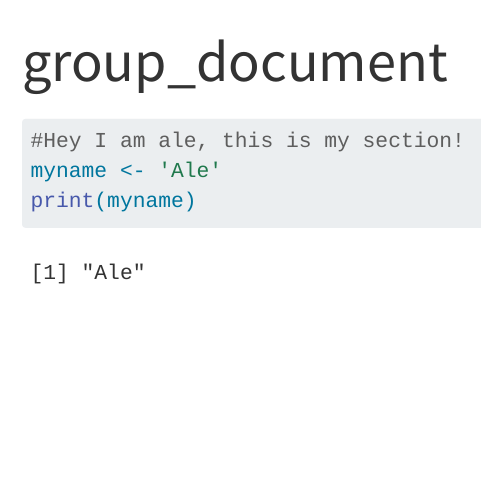
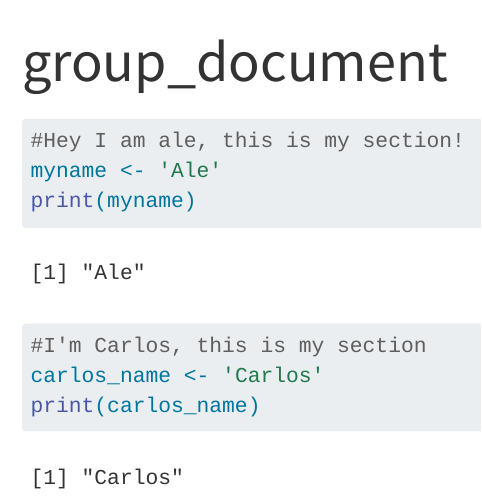
Before and after one commit to rforbiodatascience25/group03, a Quarto document (group_document.qmd): the page in a window 1100 px wide, from its top. Rendered offline with R 4.5, knitr and Pandoc in place of Quarto, with nearby package versions.

Commit message:
Adding my section (Carlos)

````diff
--- a/group_document.qmd
+++ b/group_document.qmd
@@ -8,3 +8,8 @@ format: html
 myname <- 'Ale'
 print(myname)
 ```
+```{r}
+#I'm Carlos, this is my section
+carlos_name <- 'Carlos'
+print(carlos_name)
+```
````
